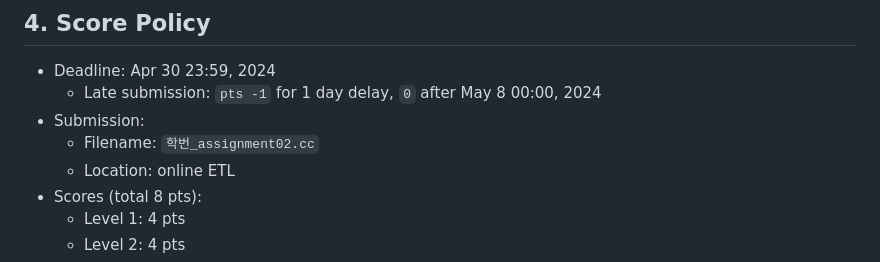
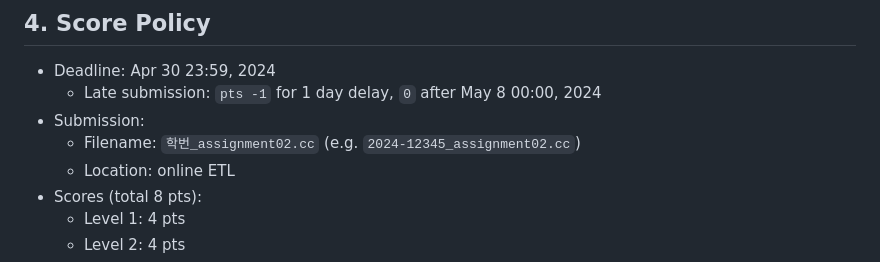
Before and after one commit to haeramkeem/cp.spring.2024.cse.snu.ac.kr, a Markdown page: assignment/02/README.md, the part around the change printed below. GitHub-like rendering.

Commit message:
fix: examples and filename

```diff
--- a/assignment/02/README.md
+++ b/assignment/02/README.md
@@ -218,7 +229,7 @@ error: invalid parentheses
 - Deadline: Apr 30 23:59, 2024
   - Late submission: `pts -1` for 1 day delay, `0` after May 8 00:00, 2024
 - Submission:
-  - Filename: `학번_assignment02.cc`
+  - Filename: `학번_assignment02.cc` (e.g. `2024-12345_assignment02.cc`)
   - Location: online ETL
 - Scores (total 8 pts):
   - Level 1: 4 pts
```
Also changed, not shown: other parts of assignment/02/README.md (+12 -1 lines).
